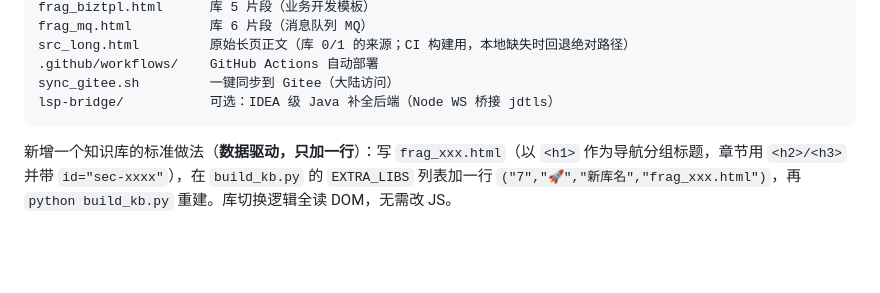
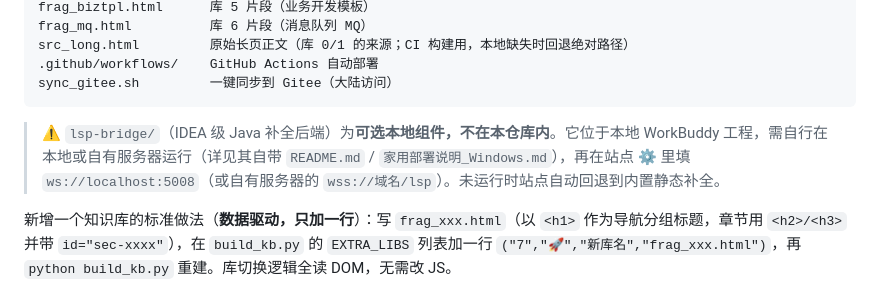
Before and after one commit to lxxyyy29/lxxyyy29.github.io, a Markdown page: README.md, the part around the change. GitHub-like rendering; blank space fills up the shorter version.

Commit message:
docs: 修正 README——lsp-bridge 为可选本地组件，不随仓库发布

````diff
--- a/README.md
+++ b/README.md
@@ -68,8 +68,9 @@ frag_mq.html          库 6 片段（消息队列 MQ）
 src_long.html         原始长页正文（库 0/1 的来源；CI 构建用，本地缺失时回退绝对路径）
 .github/workflows/    GitHub Actions 自动部署
 sync_gitee.sh         一键同步到 Gitee（大陆访问）
-lsp-bridge/           可选：IDEA 级 Java 补全后端（Node WS 桥接 jdtls）
 ```
+
+> ⚠️ `lsp-bridge/`（IDEA 级 Java 补全后端）为**可选本地组件，不在本仓库内**。它位于本地 WorkBuddy 工程，需自行在本地或自有服务器运行（详见其自带 `README.md` / `家用部署说明_Windows.md`），再在站点 ⚙ 里填 `ws://localhost:5008`（或自有服务器的 `wss://域名/lsp`）。未运行时站点自动回退到内置静态补全。
 
 新增一个知识库的标准做法（**数据驱动，只加一行**）：写 `frag_xxx.html`（以 `<h1>` 作为导航分组标题，章节用 `<h2>/<h3>` 并带 `id="sec-xxxx"`），在 `build_kb.py` 的 `EXTRA_LIBS` 列表加一行 `("7","🚀","新库名","frag_xxx.html")`，再 `python build_kb.py` 重建。库切换逻辑全读 DOM，无需改 JS。
 
````
